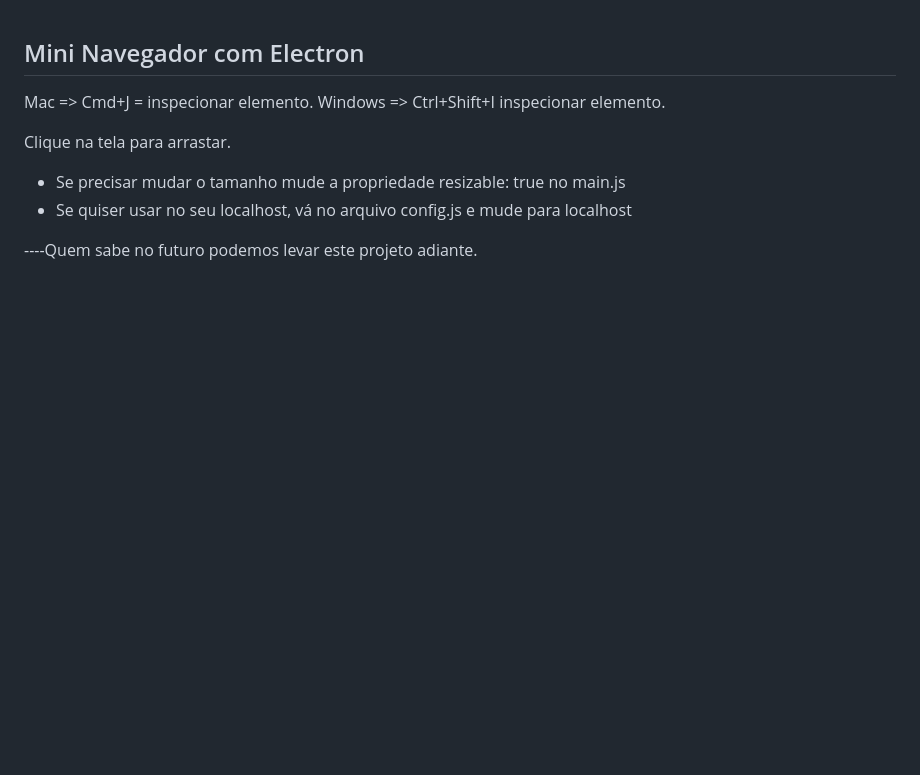
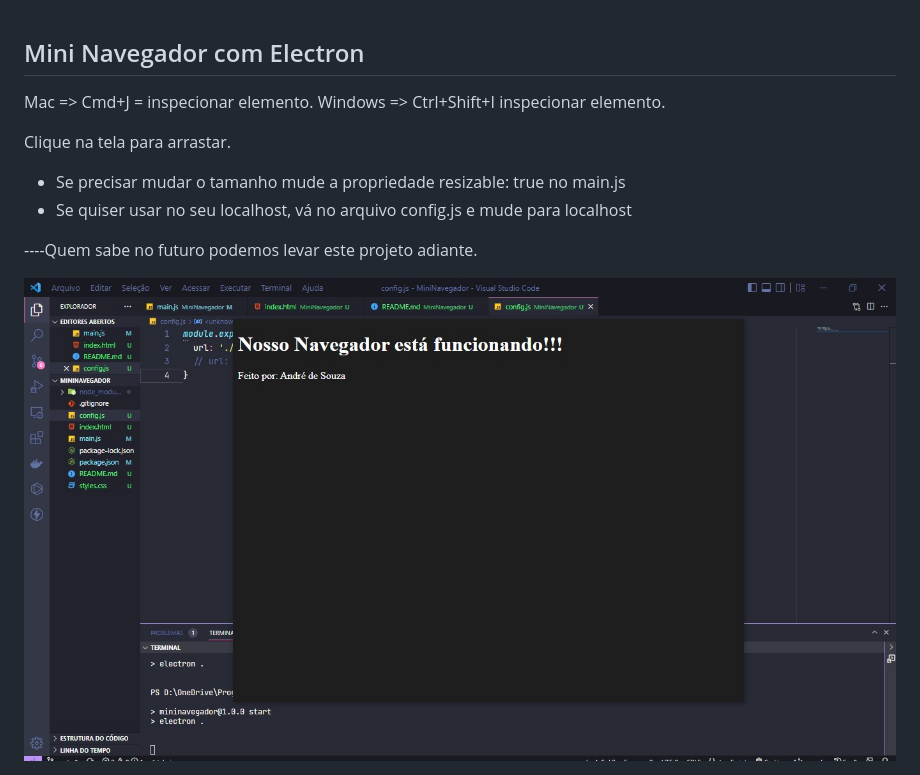
Before and after one commit to Andreoew/MiniNavegador, a Markdown page: README.md, the part around the change. Drawn GitHub-style; pictures changed too: mininavegador.jpg (added); blank space fills up the shorter version.

Commit message:
img

```diff
--- a/README.md
+++ b/README.md
@@ -9,3 +9,5 @@ Clique na tela para arrastar.
 * Se quiser usar no seu localhost, vá no arquivo config.js e mude para localhost
 
 ----Quem sabe no futuro podemos levar este projeto adiante.
+
+<img src="./mininavegador.jpg">
```
